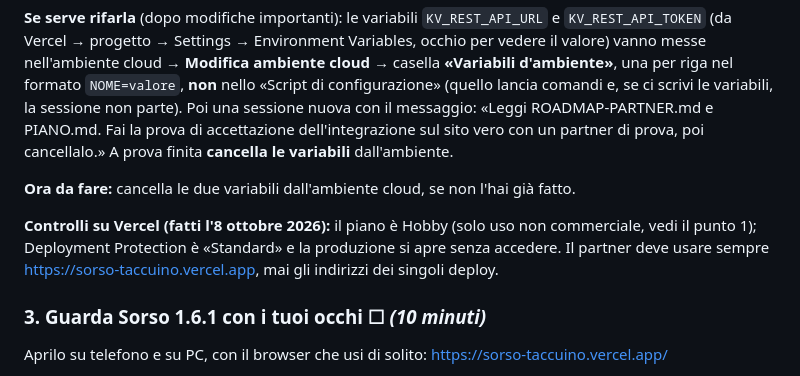
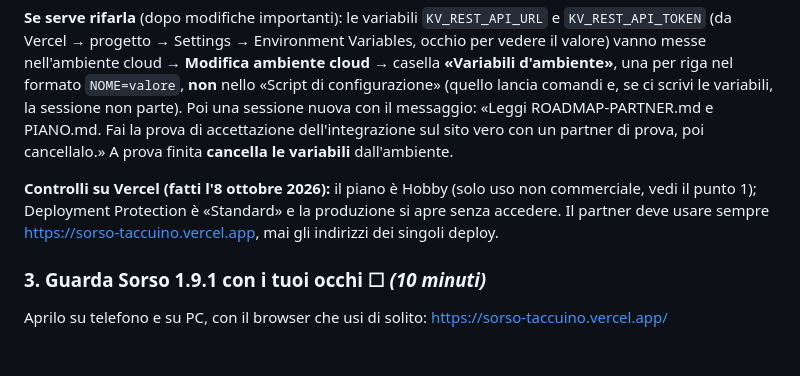
Before and after one commit to papalino93/sorso-taccuino, a Markdown page: ROADMAP-PARTNER.md, the part around one of its changes. GitHub-like rendering; blank space fills up the shorter version.

```diff
--- a/ROADMAP-PARTNER.md
+++ b/ROADMAP-PARTNER.md
@@ -28,11 +28,9 @@ Fatta sul sito e sul database di produzione con un partner di prova, poi cancell
 
 **Se serve rifarla** (dopo modifiche importanti): le variabili `KV_REST_API_URL` e `KV_REST_API_TOKEN` (da Vercel → progetto → Settings → Environment Variables, occhio per vedere il valore) vanno messe nell'ambiente cloud → **Modifica ambiente cloud** → casella **«Variabili d'ambiente»**, una per riga nel formato `NOME=valore`, **non** nello «Script di configurazione» (quello lancia comandi e, se ci scrivi le variabili, la sessione non parte). Poi una sessione nuova con il messaggio: «Leggi ROADMAP-PARTNER.md e PIANO.md. Fai la prova di accettazione dell'integrazione sul sito vero con un partner di prova, poi cancellalo.» A prova finita **cancella le variabili** dall'ambiente.
 
-**Ora da fare:** cancella le due variabili dall'ambiente cloud, se non l'hai già fatto.
-
 **Controlli su Vercel (fatti l'8 ottobre 2026):** il piano è Hobby (solo uso non commerciale, vedi il punto 1); Deployment Protection è «Standard» e la produzione si apre senza accedere. Il partner deve usare sempre https://sorso-taccuino.vercel.app, mai gli indirizzi dei singoli deploy.
 
-### 3. Guarda Sorso 1.6.1 con i tuoi occhi  ☐  *(10 minuti)*
+### 3. Guarda Sorso 1.9.1 con i tuoi occhi  ☐  *(10 minuti)*
 Aprilo su telefono e su PC, con il browser che usi di solito: https://sorso-taccuino.vercel.app/
 - **Telefono:** provi un Voto rapido e una Scheda completa, salvi, li ritrovi nel Taccuino? L'ingranaggio in alto apre le Impostazioni?
 - **PC:** menù a sinistra, Taccuino con elenco e dettaglio, Statistiche: tutto in vista senza scorrere troppo?
```
Also changed, not shown: other parts of ROADMAP-PARTNER.md (+10 -6 lines).
